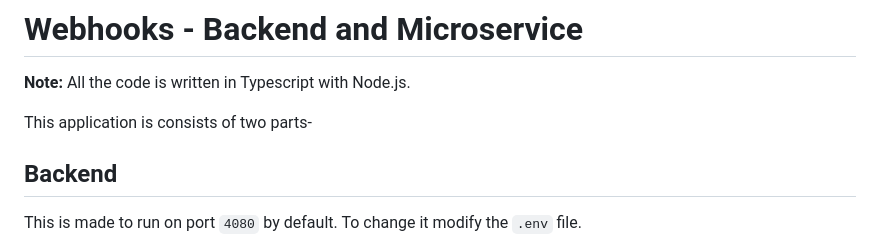
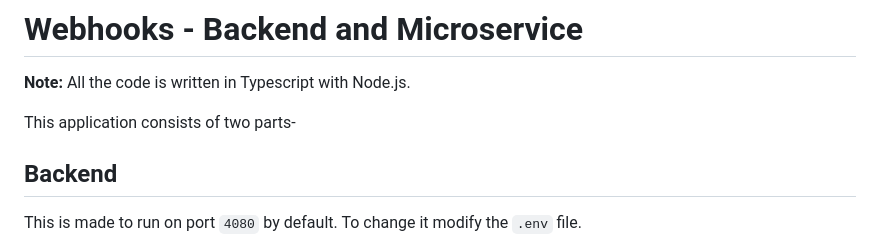
Before and after one commit to ramizkhan99/dyte-webhook, a Markdown page: README.md, the part around the change. GitHub-like rendering.

```diff
--- a/README.md
+++ b/README.md
@@ -2,7 +2,7 @@
 
 **Note:** All the code is written in Typescript with Node.js.
 
-This application is consists of two parts-
+This application consists of two parts-
 
 ## Backend
 
```
